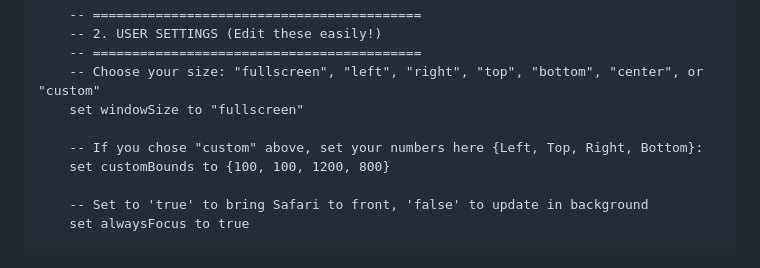
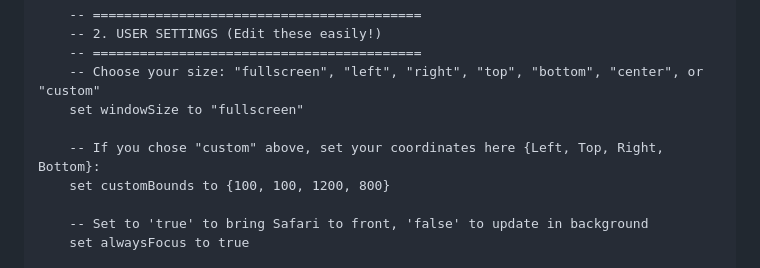
Before and after one commit to arunofhyd/OmniSearch, a Markdown page: omnisearch_native_with_updater.md, the part around the change. Drawn GitHub-style.

```diff
--- a/omnisearch_native_with_updater.md
+++ b/omnisearch_native_with_updater.md
@@ -23,7 +23,7 @@ on run {input, parameters}
 	-- Choose your size: "fullscreen", "left", "right", "top", "bottom", "center", or "custom"
 	set windowSize to "fullscreen"
 
-	-- If you chose "custom" above, set your numbers here {Left, Top, Right, Bottom}:
+	-- If you chose "custom" above, set your coordinates here {Left, Top, Right, Bottom}:
 	set customBounds to {100, 100, 1200, 800}
 
 	-- Set to 'true' to bring Safari to front, 'false' to update in background
```
